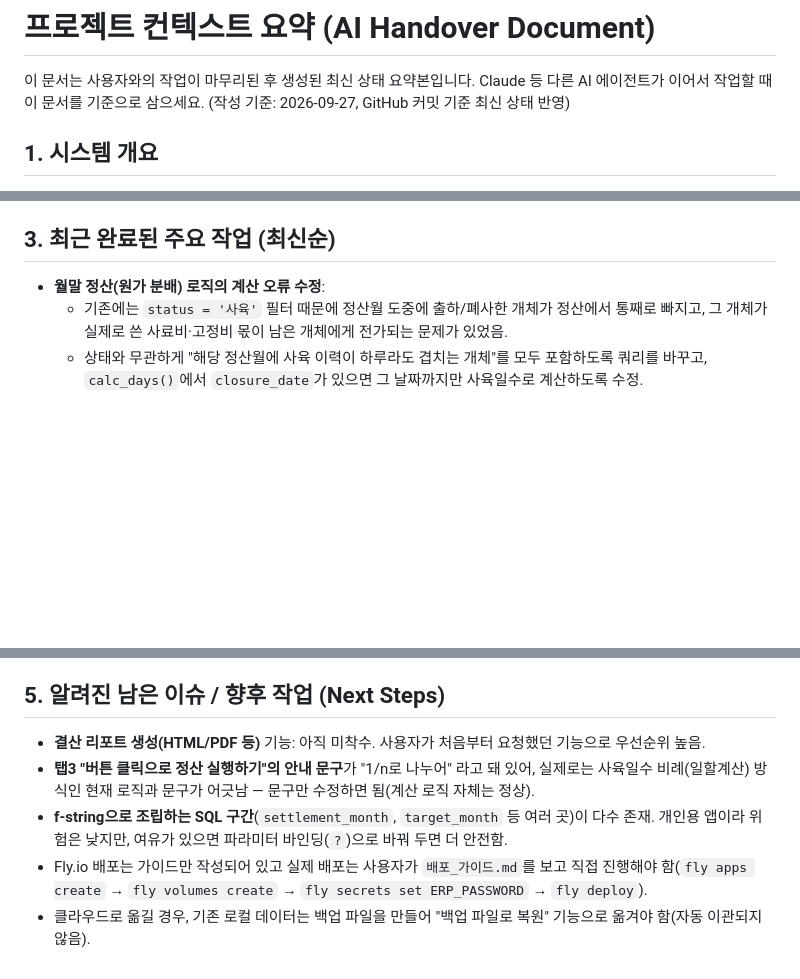
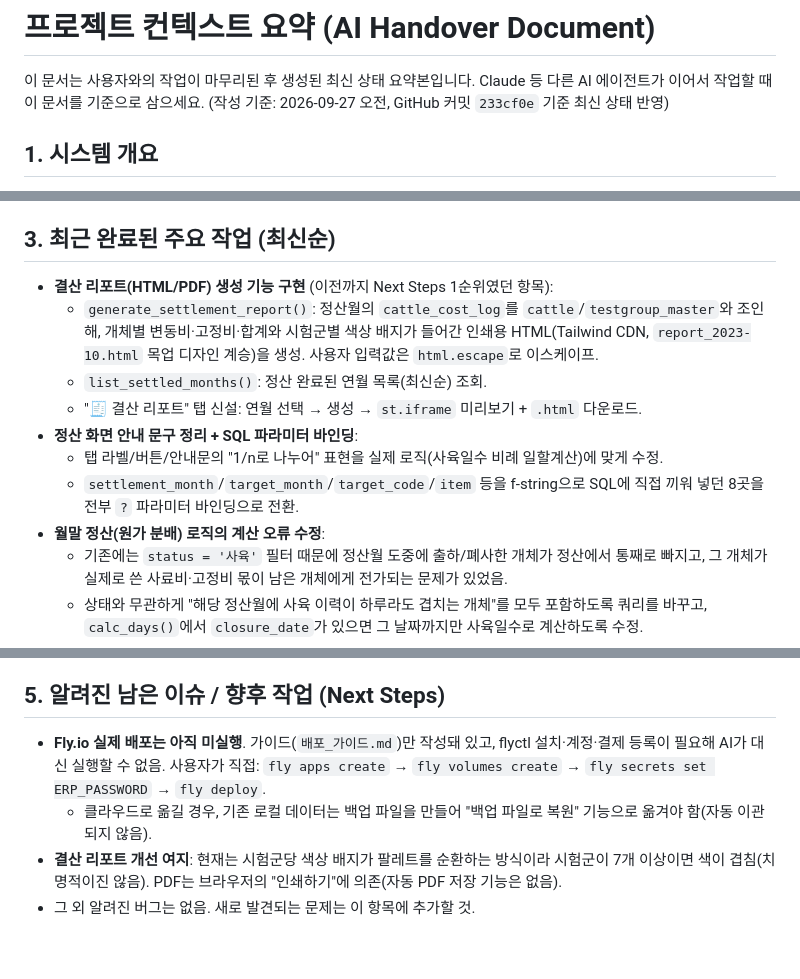
Before and after one commit to Bst-dc/Testfarm, a Markdown page: claude.md, 3 parts joined by grey strips. GitHub-like rendering; blank space fills up the shorter version.

Commit message:
claude.md 를 결산 리포트 기능 반영해 갱신
Co-Authored-By: Claude Sonnet 5 <noreply@anthropic.com>

```diff
--- a/claude.md
+++ b/claude.md
@@ -1,7 +1,7 @@
 # 프로젝트 컨텍스트 요약 (AI Handover Document)
 
 이 문서는 사용자와의 작업이 마무리된 후 생성된 최신 상태 요약본입니다. Claude 등 다른 AI 에이전트가 이어서 작업할 때 이 문서를 기준으로 삼으세요.
-(작성 기준: 2026-09-27, GitHub 커밋 기준 최신 상태 반영)
+(작성 기준: 2026-09-27 오전, GitHub 커밋 `233cf0e` 기준 최신 상태 반영)
 
 ## 1. 시스템 개요
 - **목적**: 한우 시험농장의 개체 입식, 사육 상태 변경, 비용 정산(월말 결산) 등을 관리하기 위한 ERP 시스템. 혼자 사용하며, 로컬 PC 실행과 외부(핸드폰/PC) 접속을 함께 지원하는 것을 목표로 함.
@@ -21,6 +21,13 @@
 - 백업 폴더: `(ERP_DB_DIR)\backup` — 매일 첫 접속 시 자동 백업 + 사이드바에서 수동 백업/다운로드/복원 가능.
 
 ## 3. 최근 완료된 주요 작업 (최신순)
+- **결산 리포트(HTML/PDF) 생성 기능 구현** (이전까지 Next Steps 1순위였던 항목):
+  - `generate_settlement_report()`: 정산월의 `cattle_cost_log`를 `cattle`/`testgroup_master`와 조인해, 개체별 변동비·고정비·합계와 시험군별 색상 배지가 들어간 인쇄용 HTML(Tailwind CDN, `report_2023-10.html` 목업 디자인 계승)을 생성. 사용자 입력값은 `html.escape`로 이스케이프.
+  - `list_settled_months()`: 정산 완료된 연월 목록(최신순) 조회.
+  - "🧾 결산 리포트" 탭 신설: 연월 선택 → 생성 → `st.iframe` 미리보기 + `.html` 다운로드.
+- **정산 화면 안내 문구 정리 + SQL 파라미터 바인딩**:
+  - 탭 라벨/버튼/안내문의 "1/n로 나누어" 표현을 실제 로직(사육일수 비례 일할계산)에 맞게 수정.
+  - `settlement_month`/`target_month`/`target_code`/`item` 등을 f-string으로 SQL에 직접 끼워 넣던 8곳을 전부 `?` 파라미터 바인딩으로 전환.
 - **월말 정산(원가 분배) 로직의 계산 오류 수정**:
   - 기존에는 `status = '사육'` 필터 때문에 정산월 도중에 출하/폐사한 개체가 정산에서 통째로 빠지고, 그 개체가 실제로 쓴 사료비·고정비 몫이 남은 개체에게 전가되는 문제가 있었음.
   - 상태와 무관하게 "해당 정산월에 사육 이력이 하루라도 겹치는 개체"를 모두 포함하도록 쿼리를 바꾸고, `calc_days()`에서 `closure_date`가 있으면 그 날짜까지만 사육일수로 계산하도록 수정.
@@ -45,8 +52,7 @@
 - `item_master`, `purchase`, `monthly_usage`, `monthly_fixedcost`, `cattle_cost_log`: 사료 및 비용 정산 로그 테이블. (리셋 시 더 이상 예시 데이터가 채워지지 않음 — 빈 상태로 시작)
 
 ## 5. 알려진 남은 이슈 / 향후 작업 (Next Steps)
-- **결산 리포트 생성(HTML/PDF 등)** 기능: 아직 미착수. 사용자가 처음부터 요청했던 기능으로 우선순위 높음.
-- **탭3 "버튼 클릭으로 정산 실행하기"의 안내 문구**가 "1/n로 나누어" 라고 돼 있어, 실제로는 사육일수 비례(일할계산) 방식인 현재 로직과 문구가 어긋남 — 문구만 수정하면 됨(계산 로직 자체는 정상).
-- **f-string으로 조립하는 SQL 구간**(`settlement_month`, `target_month` 등 여러 곳)이 다수 존재. 개인용 앱이라 위험은 낮지만, 여유가 있으면 파라미터 바인딩(`?`)으로 바꿔 두면 더 안전함.
-- Fly.io 배포는 가이드만 작성되어 있고 실제 배포는 사용자가 `배포_가이드.md`를 보고 직접 진행해야 함(`fly apps create` → `fly volumes create` → `fly secrets set ERP_PASSWORD` → `fly deploy`).
-- 클라우드로 옮길 경우, 기존 로컬 데이터는 백업 파일을 만들어 "백업 파일로 복원" 기능으로 옮겨야 함(자동 이관되지 않음).
+- **Fly.io 실제 배포는 아직 미실행**. 가이드(`배포_가이드.md`)만 작성돼 있고, flyctl 설치·계정·결제 등록이 필요해 AI가 대신 실행할 수 없음. 사용자가 직접: `fly apps create` → `fly volumes create` → `fly secrets set ERP_PASSWORD` → `fly deploy`.
+  - 클라우드로 옮길 경우, 기존 로컬 데이터는 백업 파일을 만들어 "백업 파일로 복원" 기능으로 옮겨야 함(자동 이관되지 않음).
+- **결산 리포트 개선 여지**: 현재는 시험군당 색상 배지가 팔레트를 순환하는 방식이라 시험군이 7개 이상이면 색이 겹침(치명적이진 않음). PDF는 브라우저의 "인쇄하기"에 의존(자동 PDF 저장 기능은 없음).
+- 그 외 알려진 버그는 없음. 새로 발견되는 문제는 이 항목에 추가할 것.
```
